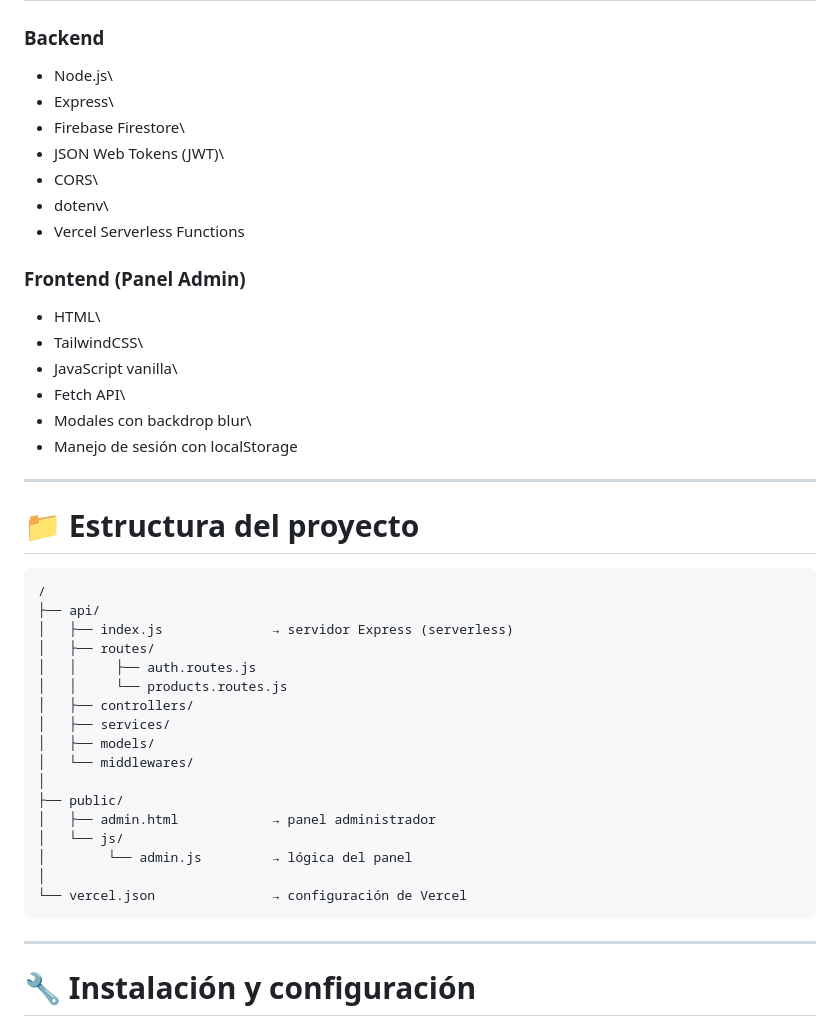
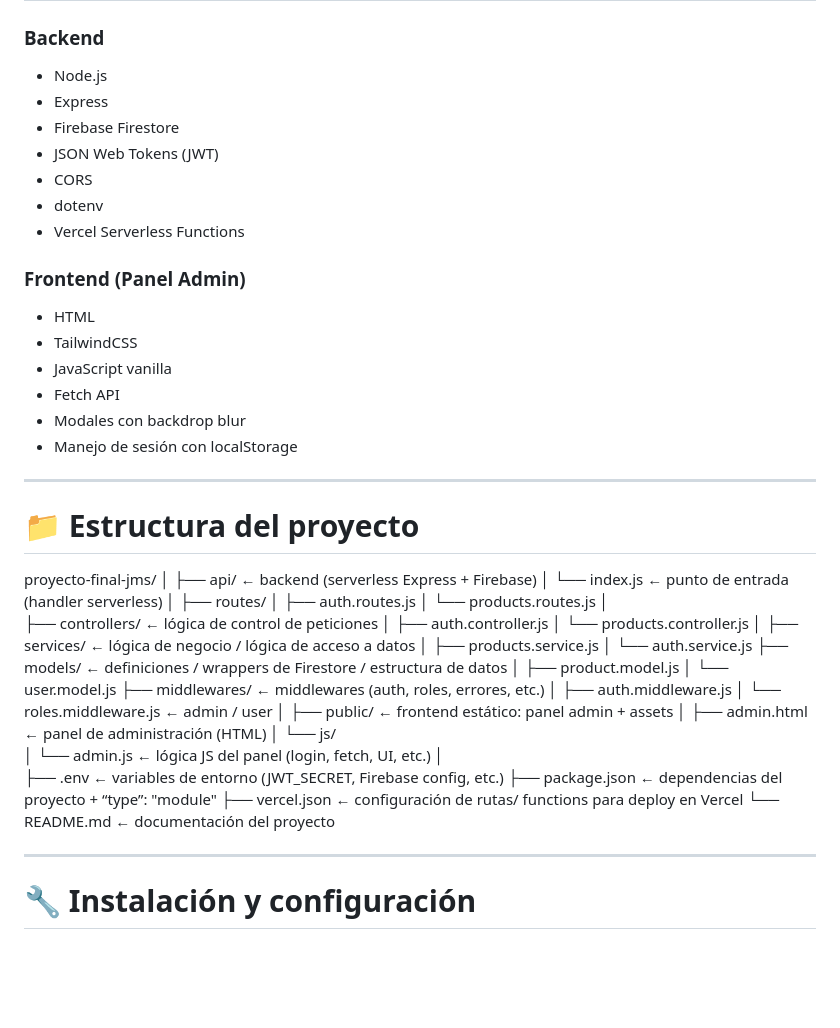
Before and after one commit to joans23/proyectoFinal_JMS, a Markdown page: README.md, the part around the change. Drawn GitHub-style; blank space fills up the shorter version.

Commit message:
1. Se modifico la estructura del proyecto en vercel.

```diff
--- a/README.md
+++ b/README.md
@@ -16,44 +16,59 @@ Deploy productivo en Vercel:\
 
 ### **Backend**
 
--   Node.js\
--   Express\
--   Firebase Firestore\
--   JSON Web Tokens (JWT)\
--   CORS\
--   dotenv\
+-   Node.js
+-   Express
+-   Firebase Firestore
+-   JSON Web Tokens (JWT)
+-   CORS
+-   dotenv
 -   Vercel Serverless Functions
 
 ### **Frontend (Panel Admin)**
 
--   HTML\
--   TailwindCSS\
--   JavaScript vanilla\
--   Fetch API\
--   Modales con backdrop blur\
+-   HTML
+-   TailwindCSS
+-   JavaScript vanilla
+-   Fetch API
+-   Modales con backdrop blur
 -   Manejo de sesión con localStorage
 
 ------------------------------------------------------------------------
 
 # 📁 Estructura del proyecto
 
-    /
-    ├── api/
-    │   ├── index.js              → servidor Express (serverless)
-    │   ├── routes/
-    │   │     ├── auth.routes.js
-    │   │     └── products.routes.js
-    │   ├── controllers/
-    │   ├── services/
-    │   ├── models/
-    │   └── middlewares/
-    │
-    ├── public/
-    │   ├── admin.html            → panel administrador
-    │   └── js/
-    │        └── admin.js         → lógica del panel
-    │
-    └── vercel.json               → configuración de Vercel
+  proyecto-final-jms/
+│
+├── api/                       ← backend (serverless Express + Firebase)
+│   └── index.js               ← punto de entrada (handler serverless)
+│
+├── routes/
+│   ├── auth.routes.js
+│   └── products.routes.js
+│
+├── controllers/           ← lógica de control de peticiones
+│   ├── auth.controller.js
+│   └── products.controller.js
+│
+├── services/              ← lógica de negocio / lógica de acceso a datos
+│   ├── products.service.js
+│   └── auth.service.js
+├── models/                ← definiciones / wrappers de Firestore / estructura de datos
+│   ├── product.model.js
+│   └── user.model.js
+├── middlewares/           ← middlewares (auth, roles, errores, etc.)
+│   ├── auth.middleware.js
+│   └── roles.middleware.js   ← admin / user
+│
+├── public/                    ← frontend estático: panel admin + assets
+│   ├── admin.html             ← panel de administración (HTML)
+│   └── js/
+│        └── admin.js          ← lógica JS del panel (login, fetch, UI, etc.)
+│
+├── .env                       ← variables de entorno (JWT_SECRET, Firebase config, etc.)
+├── package.json               ← dependencias del proyecto + “type”: "module"
+├── vercel.json                ← configuración de rutas/ functions para deploy en Vercel
+└── README.md                  ← documentación del proyecto
 
 ------------------------------------------------------------------------
 
```
